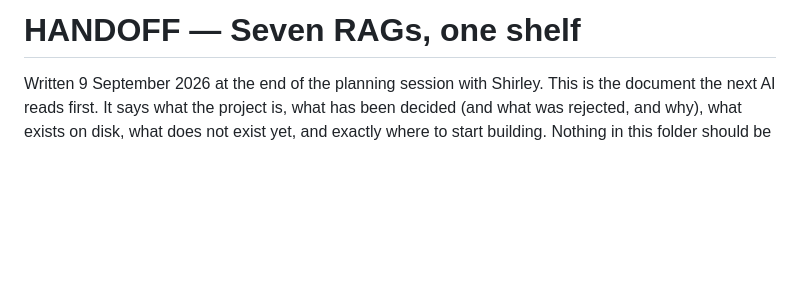
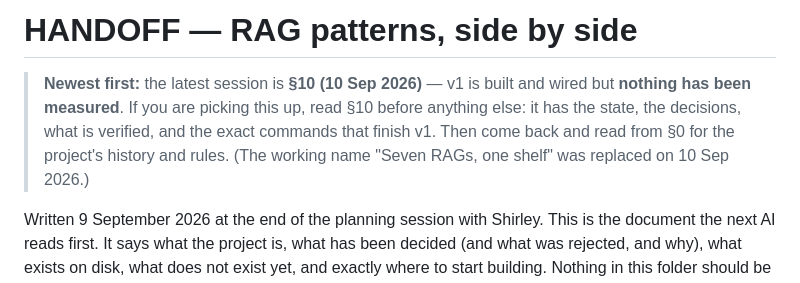
Before and after one commit to shhirl/ragpatterns, a Markdown page: HANDOFF.md, the part around the change. Drawn GitHub-style; blank space fills up the shorter version.

Commit message:
handoff: point a new session straight at §10
Co-Authored-By: Claude Opus 5 <noreply@anthropic.com>

```diff
--- a/HANDOFF.md
+++ b/HANDOFF.md
@@ -1,4 +1,10 @@
-# HANDOFF — Seven RAGs, one shelf
+# HANDOFF — RAG patterns, side by side
+
+> **Newest first:** the latest session is **§10 (10 Sep 2026)** — v1 is built and wired but
+> **nothing has been measured**. If you are picking this up, read §10 before anything else:
+> it has the state, the decisions, what is verified, and the exact commands that finish v1.
+> Then come back and read from §0 for the project's history and rules.
+> (The working name "Seven RAGs, one shelf" was replaced on 10 Sep 2026.)
 
 Written 9 September 2026 at the end of the planning session with Shirley. This is the document the next AI reads first. It says what the project is, what has been decided (and what was rejected, and why), what exists on disk, what does not exist yet, and exactly where to start building. Nothing in this folder should be deleted.
 
```
